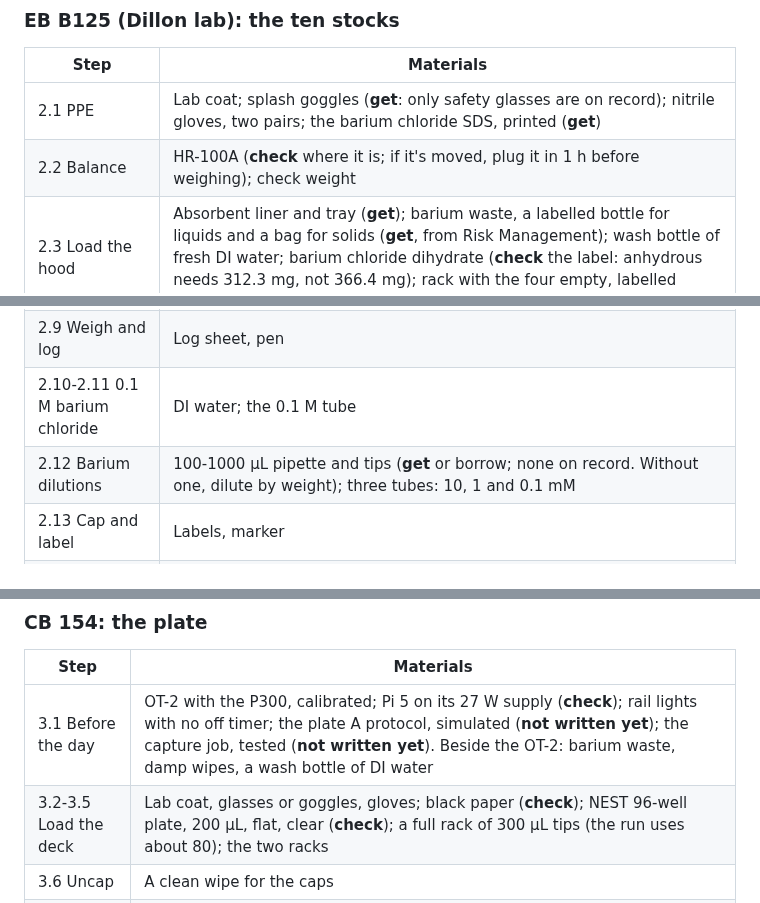
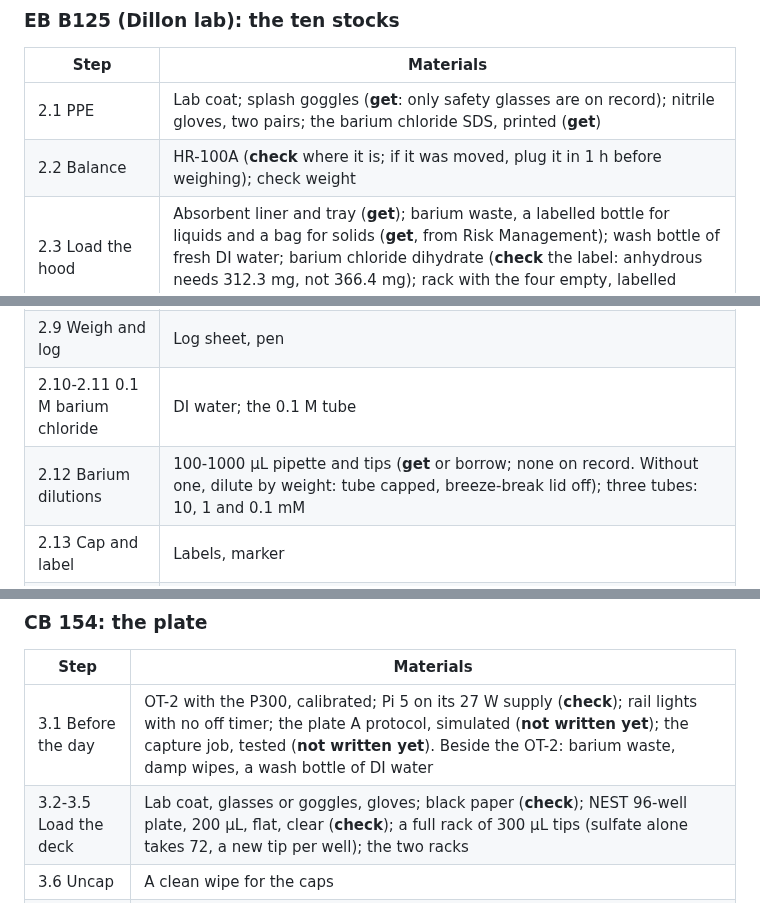
Before and after one commit to vertical-cloud-lab/digital-wetlab, a Markdown page: docs/baso4-sop-3d/materials-and-safety.md, 3 parts joined by grey strips. GitHub-like rendering.

Commit message:
Materials and safety list: tip count, the dilute-by-weight fallback, glove wording (#80)
Co-authored-by: Timothy Commins <203190910+timothy-commins@users.noreply.github.com>
Co-Authored-By: Claude Opus 5.5 <noreply@anthropic.com>

```diff
--- a/docs/baso4-sop-3d/materials-and-safety.md
+++ b/docs/baso4-sop-3d/materials-and-safety.md
@@ -23,13 +23,13 @@ stills. Neither is in this repo or byu-vcl.
 | Step | Materials |
 | --- | --- |
 | 2.1 PPE | Lab coat; splash goggles (**get**: only safety glasses are on record); nitrile gloves, two pairs; the barium chloride SDS, printed (**get**) |
-| 2.2 Balance | HR-100A (**check** where it is; if it's moved, plug it in 1 h before weighing); check weight |
+| 2.2 Balance | HR-100A (**check** where it is; if it was moved, plug it in 1 h before weighing); check weight |
 | 2.3 Load the hood | Absorbent liner and tray (**get**); barium waste, a labelled bottle for liquids and a bag for solids (**get**, from Risk Management); wash bottle of fresh DI water; barium chloride dihydrate (**check** the label: anhydrous needs 312.3 mg, not 366.4 mg); rack with the four empty, labelled barium tubes; spatula; damp wipes |
 | 2.4 Tare | 20 mL glass vial with its cap (**check**) |
 | 2.5-2.8 Barium chloride into the vial | What's already in the hood |
 | 2.9 Weigh and log | Log sheet, pen |
 | 2.10-2.11 0.1 M barium chloride | DI water; the 0.1 M tube |
-| 2.12 Barium dilutions | 100-1000 µL pipette and tips (**get** or borrow; none on record. Without one, dilute by weight); three tubes: 10, 1 and 0.1 mM |
+| 2.12 Barium dilutions | 100-1000 µL pipette and tips (**get** or borrow; none on record. Without one, dilute by weight: tube capped, breeze-break lid off); three tubes: 10, 1 and 0.1 mM |
 | 2.13 Cap and label | Labels, marker |
 | 2.14-2.15 0.1 M sodium sulfate | Sodium sulfate, anhydrous (213.1 mg); weigh boat; a second spatula; small funnel; tube |
 | 2.16 Sulfate dilutions, NaCl, water | Pipette and tips; three tubes; sodium chloride (4.383 g), weigh boat, funnel, tube; a tube of DI water |
@@ -50,7 +50,7 @@ ten 15 mL tubes plus spares (**check**).
 | Step | Materials |
 | --- | --- |
 | 3.1 Before the day | OT-2 with the P300, calibrated; Pi 5 on its 27 W supply (**check**); rail lights with no off timer; the plate A protocol, simulated (**not written yet**); the capture job, tested (**not written yet**). Beside the OT-2: barium waste, damp wipes, a wash bottle of DI water |
-| 3.2-3.5 Load the deck | Lab coat, glasses or goggles, gloves; black paper (**check**); NEST 96-well plate, 200 µL, flat, clear (**check**); a full rack of 300 µL tips (the run uses about 80); the two racks |
+| 3.2-3.5 Load the deck | Lab coat, glasses or goggles, gloves; black paper (**check**); NEST 96-well plate, 200 µL, flat, clear (**check**); a full rack of 300 µL tips (sulfate alone takes 72, a new tip per well); the two racks |
 | 3.6 Uncap | A clean wipe for the caps |
 | 3.7-3.11 Start and fill | Nothing new |
 | 3.12 Seal | Clear adhesive plate seal (**get**); the log |
```
Also changed, not shown: other parts of docs/baso4-sop-3d/materials-and-safety.md (+1 -1 lines).
